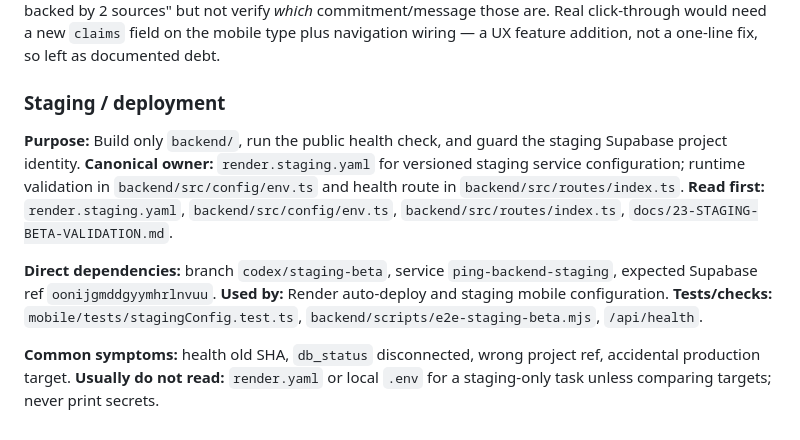
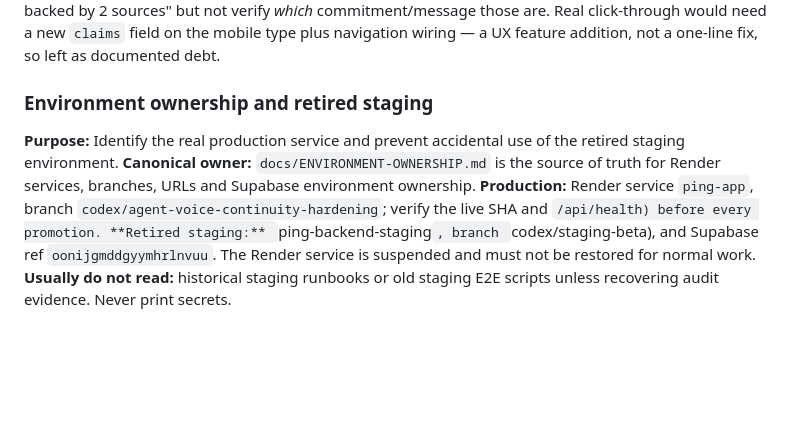
Before and after one commit to Carloschiloe/ping-app, a Markdown page: docs/AGENT_INDEX.md, the part around the change. Drawn GitHub-style; blank space fills up the shorter version.

Commit message:
docs: mark legacy staging operationally retired

```diff
--- a/docs/AGENT_INDEX.md
+++ b/docs/AGENT_INDEX.md
@@ -415,15 +415,17 @@ Start with a focused failing test. Expand only when an observed dependency requi
 **Usually do not read:** `mobile/src/screens/PingAIScreen.tsx`; it is a separate legacy surface.
 **Known non-blocking debt (audited, not a bug):** citations are shown as a bare count + type-label list (`describeCitationsSummary`/`describeCitationTypes`, `agentChat.ts`) — the backend already computes full per-claim provenance (`AgentResponse.claims[].sourceRefs`), but mobile's `AgentRespondResult` type never models `claims`, only the deduplicated `citations` list, and there is no tap-through from a citation to the actual cited commitment/message. A user can see "this answer is backed by 2 sources" but not verify *which* commitment/message those are. Real click-through would need a new `claims` field on the mobile type plus navigation wiring — a UX feature addition, not a one-line fix, so left as documented debt.
 
-### Staging / deployment
+### Environment ownership and retired staging
 
-**Purpose:** Build only `backend/`, run the public health check, and guard the staging Supabase project identity.
-**Canonical owner:** `render.staging.yaml` for versioned staging service configuration; runtime validation in `backend/src/config/env.ts` and health route in `backend/src/routes/index.ts`.
-**Read first:** `render.staging.yaml`, `backend/src/config/env.ts`, `backend/src/routes/index.ts`, `docs/23-STAGING-BETA-VALIDATION.md`.
-
-**Direct dependencies:** branch `codex/staging-beta`, service `ping-backend-staging`, expected Supabase ref `oonijgmddgyymhrlnvuu`.
-**Used by:** Render auto-deploy and staging mobile configuration.
-**Tests/checks:** `mobile/tests/stagingConfig.test.ts`, `backend/scripts/e2e-staging-beta.mjs`, `/api/health`.
-
-**Common symptoms:** health old SHA, `db_status` disconnected, wrong project ref, accidental production target.
-**Usually do not read:** `render.yaml` or local `.env` for a staging-only task unless comparing targets; never print secrets.
+**Purpose:** Identify the real production service and prevent accidental use of
+the retired staging environment.
+**Canonical owner:** `docs/ENVIRONMENT-OWNERSHIP.md` is the source of truth
+for Render services, branches, URLs and Supabase environment ownership.
+**Production:** Render service `ping-app`, branch
+`codex/agent-voice-continuity-hardening`; verify the live SHA and
+`/api/health) before every promotion.
+**Retired staging:** `ping-backend-staging`, branch
+`codex/staging-beta), and Supabase ref `oonijgmddgyymhrlnvuu`. The Render
+service is suspended and must not be restored for normal work.
+**Usually do not read:** historical staging runbooks or old staging E2E scripts
+unless recovering audit evidence. Never print secrets.
```
